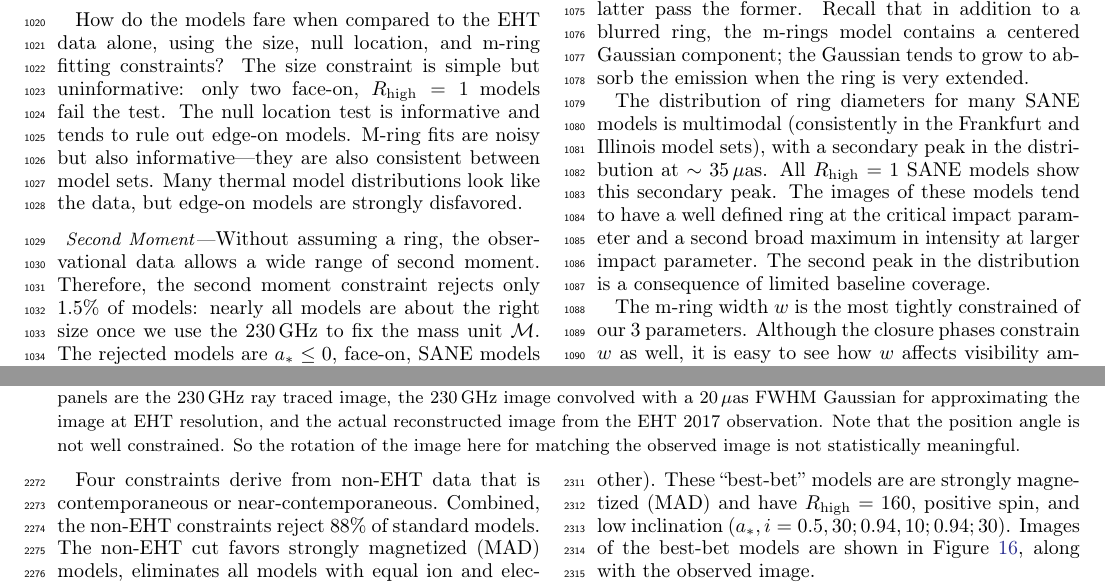
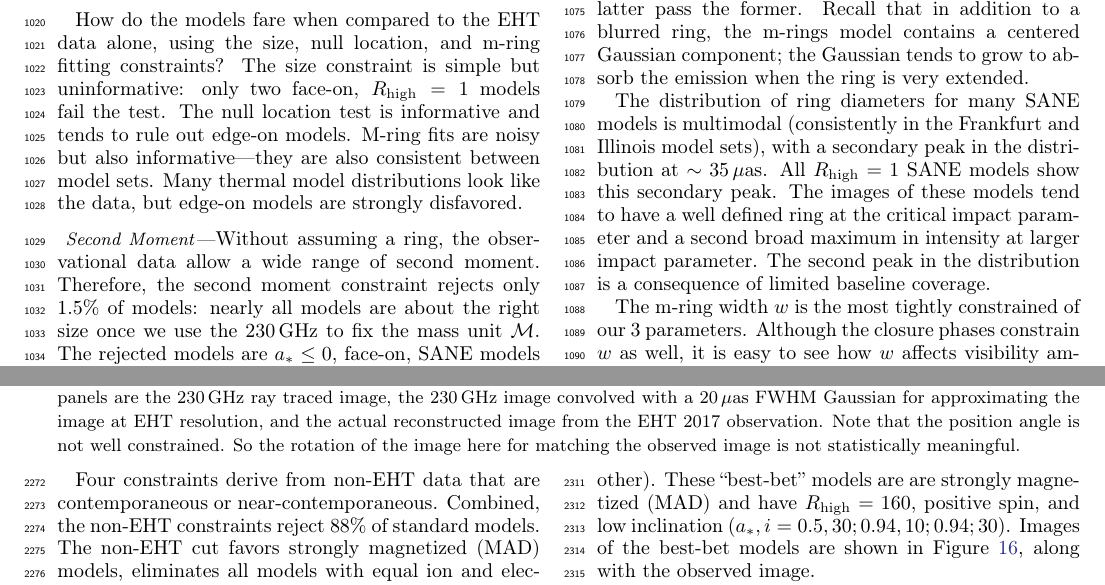
Before and after one commit to rndref/EHT_SGRA5, a LaTeX paper (main.tex, which reads comparisons.tex, conclusions.tex): two parts of pages 15 and 31 of 46, joined at a grey line, cut so that both start at the same text. Compiled offline with pdfLaTeX.

Commit message:
Data is plural (of datum)---check accordingly through the paper
"Data is" should be replaced by "Data are".

```diff
--- a/comparisons.tex
+++ b/comparisons.tex
@@ -36,7 +36,7 @@ How do the models fare when compared to the EHT data alone, using the size, null
 %  \label{fig:cmp_2nd_moment}
 %\end{figure}
 
-Without assuming a ring, the observational  data allows a wide range of second moment.  Therefore, the second moment constraint rejects only 1.5\% of models: nearly all models are about the right size once we use the 230\GHz to fix the mass unit $\mathcal{M}$.  The rejected models are $\abh \le 0$, face-on, SANE models with $\Rh = 1$.  These models have extended emission that is large compared to the critical impact parameter $b_c = \sqrt{27} \rg$.  The right panel of Figure~\ref{fig:passfail_sz} shows one of these failed models.
+Without assuming a ring, the observational data allow a wide range of second moment.  Therefore, the second moment constraint rejects only 1.5\% of models: nearly all models are about the right size once we use the 230\GHz to fix the mass unit $\mathcal{M}$.  The rejected models are $\abh \le 0$, face-on, SANE models with $\Rh = 1$.  These models have extended emission that is large compared to the critical impact parameter $b_c = \sqrt{27} \rg$.  The right panel of Figure~\ref{fig:passfail_sz} shows one of these failed models.
 
 %..............................................................................
 \subsubsubsection{Visibility Amplitude Morphology}
--- a/conclusions.tex
+++ b/conclusions.tex
@@ -27,7 +27,7 @@ When combined these constraints reject about 75\% of our standard models.  The E
 We are {\em not} able to constrain the source position angle due to sparse baseline coverage.
 The 2017 EHT observations are, nevertheless, quite constraining; new EHT observations with more baselines will be even more constraining.
 
-Four constraints derive from non-EHT data that is contemporaneous or near-contemporaneous.  Combined, the non-EHT constraints reject 88\% of standard models.  The non-EHT cut favors strongly magnetized (MAD) models, eliminates all models with equal ion and electron temperatures, and eliminates most models at $i > 50\degree$.  These results highlight the value of continued multiwavelength monitoring of \sgra.
+Four constraints derive from non-EHT data that are contemporaneous or near-contemporaneous.  Combined, the non-EHT constraints reject 88\% of standard models.  The non-EHT cut favors strongly magnetized (MAD) models, eliminates all models with equal ion and electron temperatures, and eliminates most models at $i > 50\degree$.  These results highlight the value of continued multiwavelength monitoring of \sgra.
 
 \sgra is variable.  We have used two tests to compare the variability of models and data. One characterizes variability in the 230\GHz lightcurve (including simultaneous ALMA data) and the other structural characterizes variability expressed through fluctuations in the visibility amplitudes.  The lightcurve variability is the tightest of all 11 constraints: it rejects 77\% of our standard models.  We find that strongly magnetized (MAD) models are more variable than weakly magnetized (SANE) models and, grouped together, both SANE and MAD models are more variable than the data.  The structural variability measures the slope and amplitude of the visibility amplitude power spectrum.  Remarkably, we find that the power spectrum slope is consistent for all models, while the power spectrum amplitude is inconsistent for 34\% of standard models.
 
```
Also changed, not shown: comparisons.tex (2 more changed lines).
